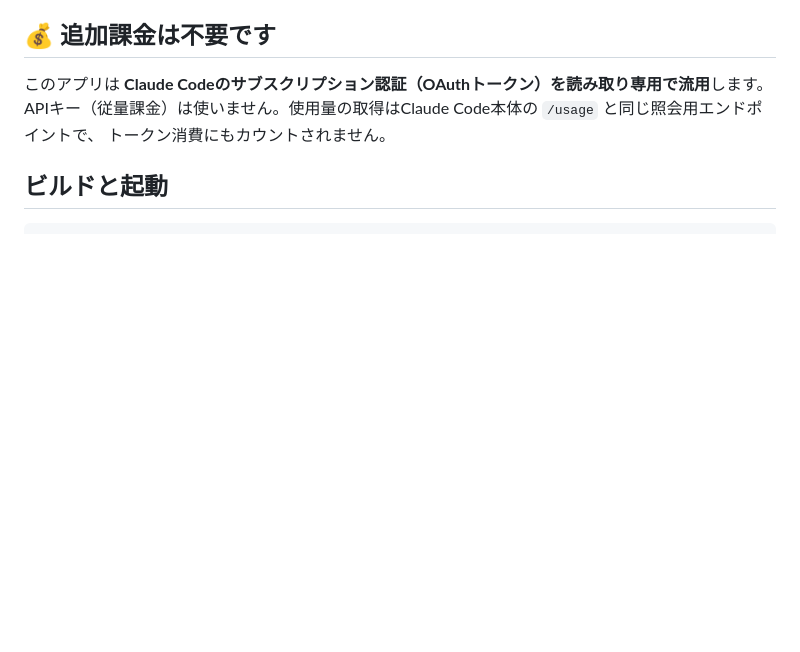
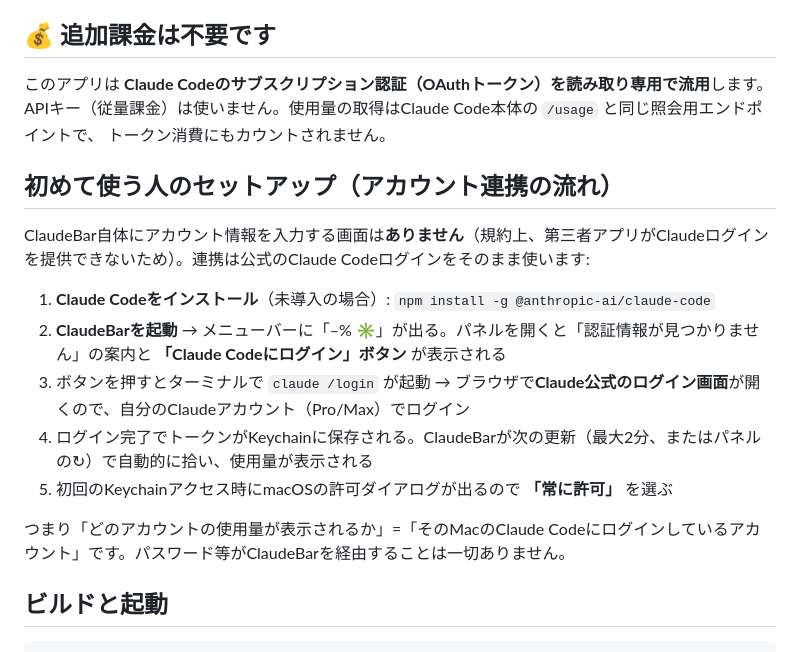
Before and after one commit to sagaway3105/claude-bar, a Markdown page: README.md, the part around the change. Drawn GitHub-style; blank space fills up the shorter version.

Commit message:
README: 初回セットアップ（アカウント連携の流れ）を明記
Claude-Session: https://claude.ai/code/session_01S4fGVycDVJZaRMgQrh1EEp

```diff
--- a/README.md
+++ b/README.md
@@ -37,6 +37,18 @@ Claude Codeがトークン消費中はロゴが回転しながら脈打ち、80%
 このアプリは **Claude Codeのサブスクリプション認証（OAuthトークン）を読み取り専用で流用**します。
 APIキー（従量課金）は使いません。使用量の取得はClaude Code本体の `/usage` と同じ照会用エンドポイントで、
 トークン消費にもカウントされません。
+
+## 初めて使う人のセットアップ（アカウント連携の流れ）
+
+ClaudeBar自体にアカウント情報を入力する画面は**ありません**（規約上、第三者アプリがClaudeログインを提供できないため）。連携は公式のClaude Codeログインをそのまま使います:
+
+1. **Claude Codeをインストール**（未導入の場合）: `npm install -g @anthropic-ai/claude-code`
+2. **ClaudeBarを起動** → メニューバーに「–% ✳」が出る。パネルを開くと「認証情報が見つかりません」の案内と **「Claude Codeにログイン」ボタン** が表示される
+3. ボタンを押すとターミナルで `claude /login` が起動 → ブラウザで**Claude公式のログイン画面**が開くので、自分のClaudeアカウント（Pro/Max）でログイン
+4. ログイン完了でトークンがKeychainに保存される。ClaudeBarが次の更新（最大2分、またはパネルの↻）で自動的に拾い、使用量が表示される
+5. 初回のKeychainアクセス時にmacOSの許可ダイアログが出るので **「常に許可」** を選ぶ
+
+つまり「どのアカウントの使用量が表示されるか」=「そのMacのClaude Codeにログインしているアカウント」です。パスワード等がClaudeBarを経由することは一切ありません。
 
 ## ビルドと起動
 
```
